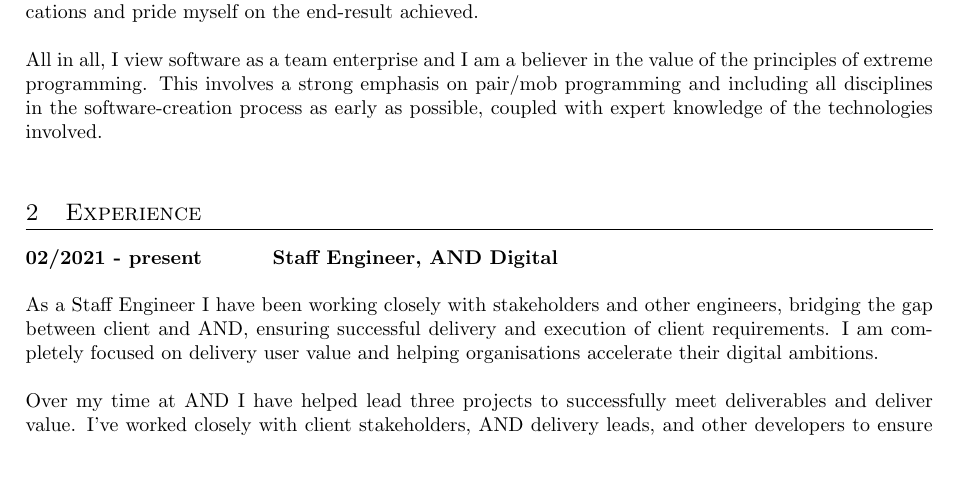
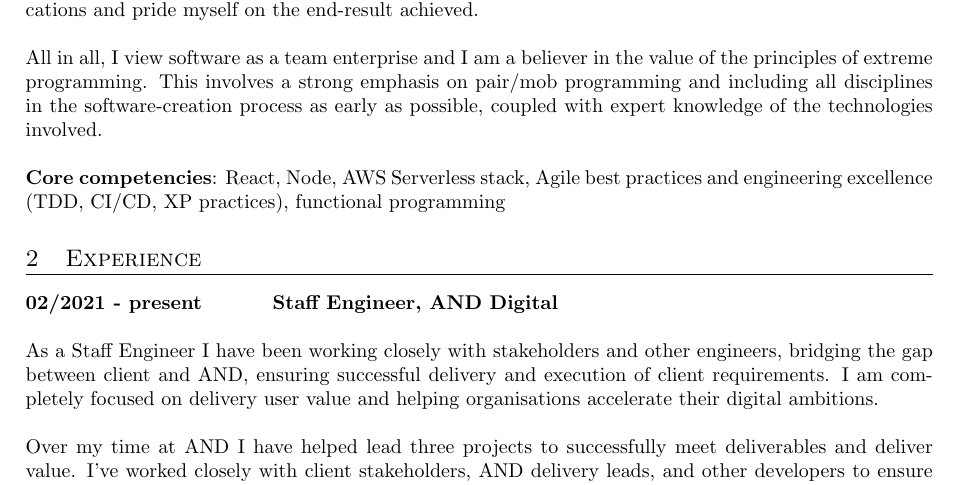
Before and after one commit to chrisgrounds/cv, a LaTeX CV (chris-grounds-cv.tex, which reads sections/summary.tex): part of page 1 of 4, cut so that both start at the same text, the shorter picture padded with empty space. Compiled offline with pdfLaTeX.

Commit message:
Add core competencies to summary

```diff
--- a/sections/summary.tex
+++ b/sections/summary.tex
@@ -11,3 +11,5 @@ My ambition is to help shape agile teams, to enable them to innovate and move qu
 I bring extremely strong technical abilities, ranging from cloud, web, mobile, and the full software-engineering stack - from strongly-typed functional programming languages (such as Haskell and TypeScript) to web-standards and design. I have had considerable influence on large-scale production applications and pride myself on the end-result achieved.\\
 
 All in all, I view software as a team enterprise and I am a believer in the value of the principles of extreme programming. This involves a strong emphasis on pair/mob programming and including all disciplines in the software-creation process as early as possible, coupled with expert knowledge of the technologies involved.\\
+
+\textbf{Core competencies}: React, Node, AWS Serverless stack, Agile best practices and engineering excellence (TDD, CI/CD, XP practices), functional programming
```
Also changed, not shown: chris-grounds-cv.pdf.
